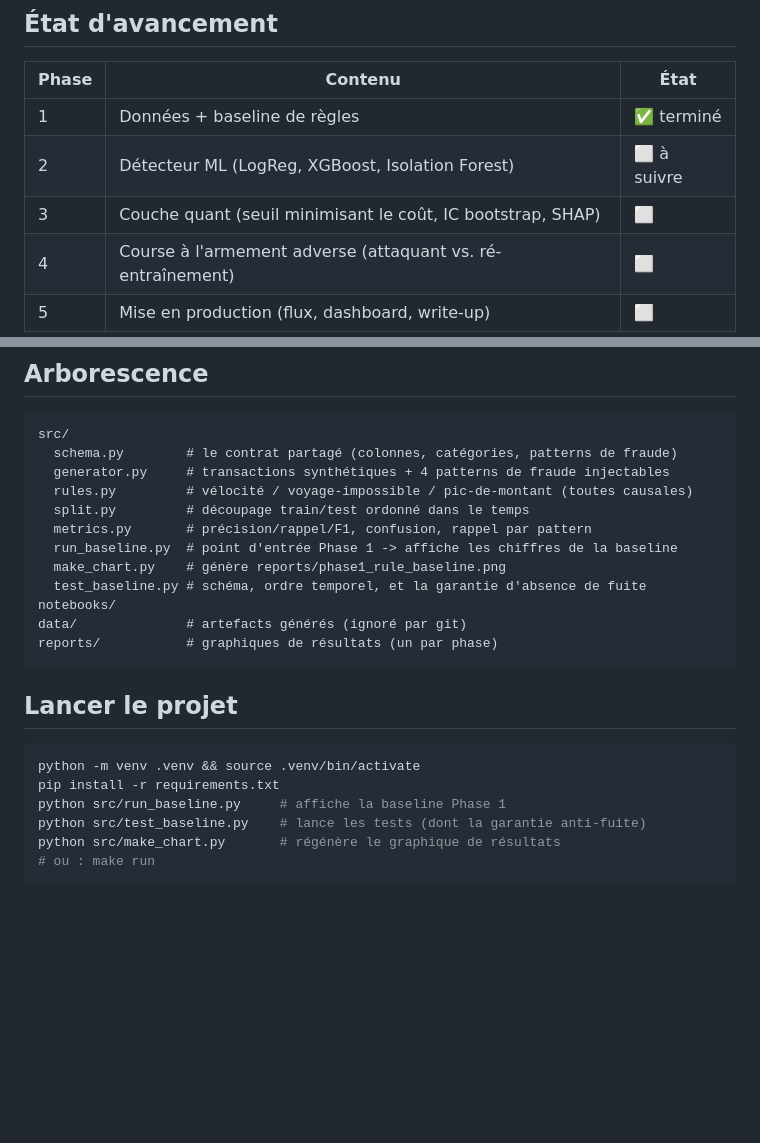
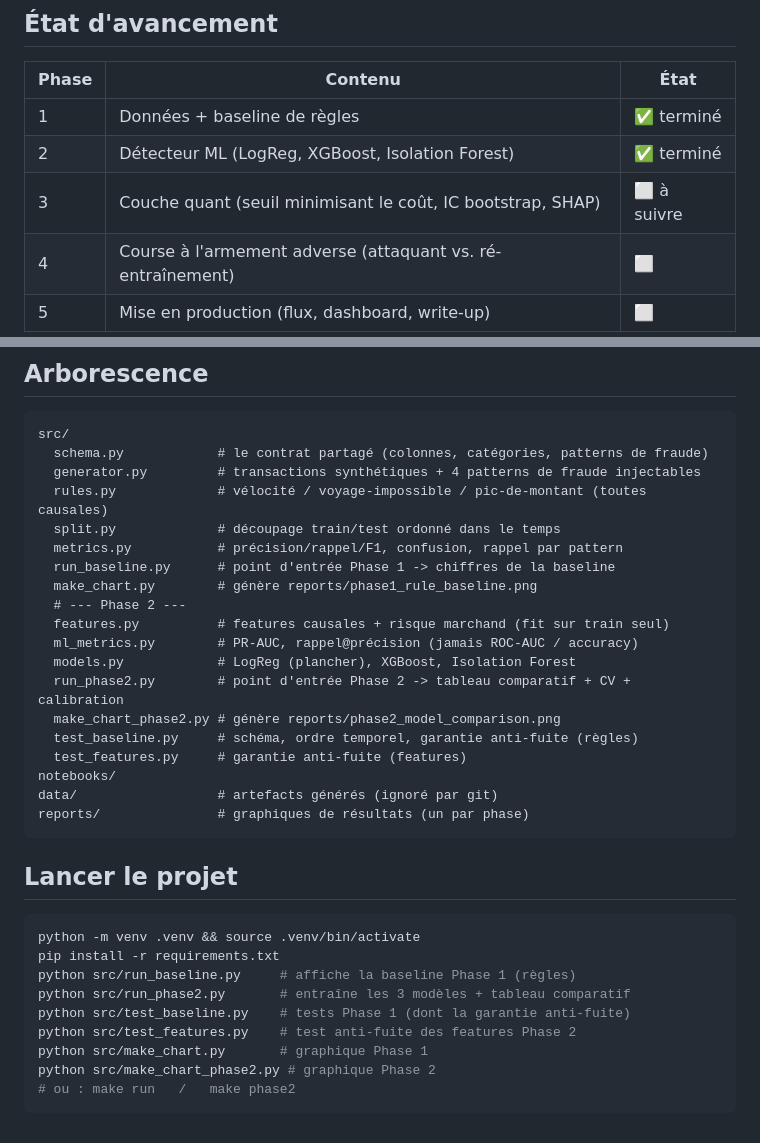
Before and after one commit to rim-taouab/Fraud-Monitor, a Markdown page: README.md, 2 parts joined by grey strips. Drawn GitHub-style; blank space fills up the shorter version.

````diff
--- a/README.md
+++ b/README.md
@@ -16,8 +16,8 @@ adaptatif.
 | Phase | Contenu | État |
 |------|---------|------|
 | 1 | Données + baseline de règles | ✅ terminé |
-| 2 | Détecteur ML (LogReg, XGBoost, Isolation Forest) | ⬜ à suivre |
-| 3 | Couche quant (seuil minimisant le coût, IC bootstrap, SHAP) | ⬜ |
+| 2 | Détecteur ML (LogReg, XGBoost, Isolation Forest) | ✅ terminé |
+| 3 | Couche quant (seuil minimisant le coût, IC bootstrap, SHAP) | ⬜ à suivre |
 | 4 | Course à l'armement adverse (attaquant vs. ré-entraînement) | ⬜ |
 | 5 | Mise en production (flux, dashboard, write-up) | ⬜ |
 
@@ -68,17 +102,24 @@ une règle. C'est précisément ce trou que le détecteur ML devra combler en Ph
 
 ```
 src/
-  schema.py        # le contrat partagé (colonnes, catégories, patterns de fraude)
-  generator.py     # transactions synthétiques + 4 patterns de fraude injectables
-  rules.py         # vélocité / voyage-impossible / pic-de-montant (toutes causales)
-  split.py         # découpage train/test ordonné dans le temps
-  metrics.py       # précision/rappel/F1, confusion, rappel par pattern
-  run_baseline.py  # point d'entrée Phase 1 -> affiche les chiffres de la baseline
-  make_chart.py    # génère reports/phase1_rule_baseline.png
-  test_baseline.py # schéma, ordre temporel, et la garantie d'absence de fuite
+  schema.py            # le contrat partagé (colonnes, catégories, patterns de fraude)
+  generator.py         # transactions synthétiques + 4 patterns de fraude injectables
+  rules.py             # vélocité / voyage-impossible / pic-de-montant (toutes causales)
+  split.py             # découpage train/test ordonné dans le temps
+  metrics.py           # précision/rappel/F1, confusion, rappel par pattern
+  run_baseline.py      # point d'entrée Phase 1 -> chiffres de la baseline
+  make_chart.py        # génère reports/phase1_rule_baseline.png
+  # --- Phase 2 ---
+  features.py          # features causales + risque marchand (fit sur train seul)
+  ml_metrics.py        # PR-AUC, rappel@précision (jamais ROC-AUC / accuracy)
+  models.py            # LogReg (plancher), XGBoost, Isolation Forest
+  run_phase2.py        # point d'entrée Phase 2 -> tableau comparatif + CV + calibration
+  make_chart_phase2.py # génère reports/phase2_model_comparison.png
+  test_baseline.py     # schéma, ordre temporel, garantie anti-fuite (règles)
+  test_features.py     # garantie anti-fuite (features)
 notebooks/
-data/              # artefacts générés (ignoré par git)
-reports/           # graphiques de résultats (un par phase)
+data/                  # artefacts générés (ignoré par git)
+reports/               # graphiques de résultats (un par phase)
 ```
 
 ## Lancer le projet
@@ -86,8 +127,11 @@ reports/           # graphiques de résultats (un par phase)
 ```bash
 python -m venv .venv && source .venv/bin/activate
 pip install -r requirements.txt
-python src/run_baseline.py     # affiche la baseline Phase 1
-python src/test_baseline.py    # lance les tests (dont la garantie anti-fuite)
-python src/make_chart.py       # régénère le graphique de résultats
-# ou : make run
+python src/run_baseline.py     # affiche la baseline Phase 1 (règles)
+python src/run_phase2.py       # entraîne les 3 modèles + tableau comparatif
+python src/test_baseline.py    # tests Phase 1 (dont la garantie anti-fuite)
+python src/test_features.py    # test anti-fuite des features Phase 2
+python src/make_chart.py       # graphique Phase 1
+python src/make_chart_phase2.py # graphique Phase 2
+# ou : make run   /   make phase2
 ```
````
Also changed, not shown: other parts of README.md (+34 -0 lines), reports/phase2_model_comparison.png (added), 8 other files.
